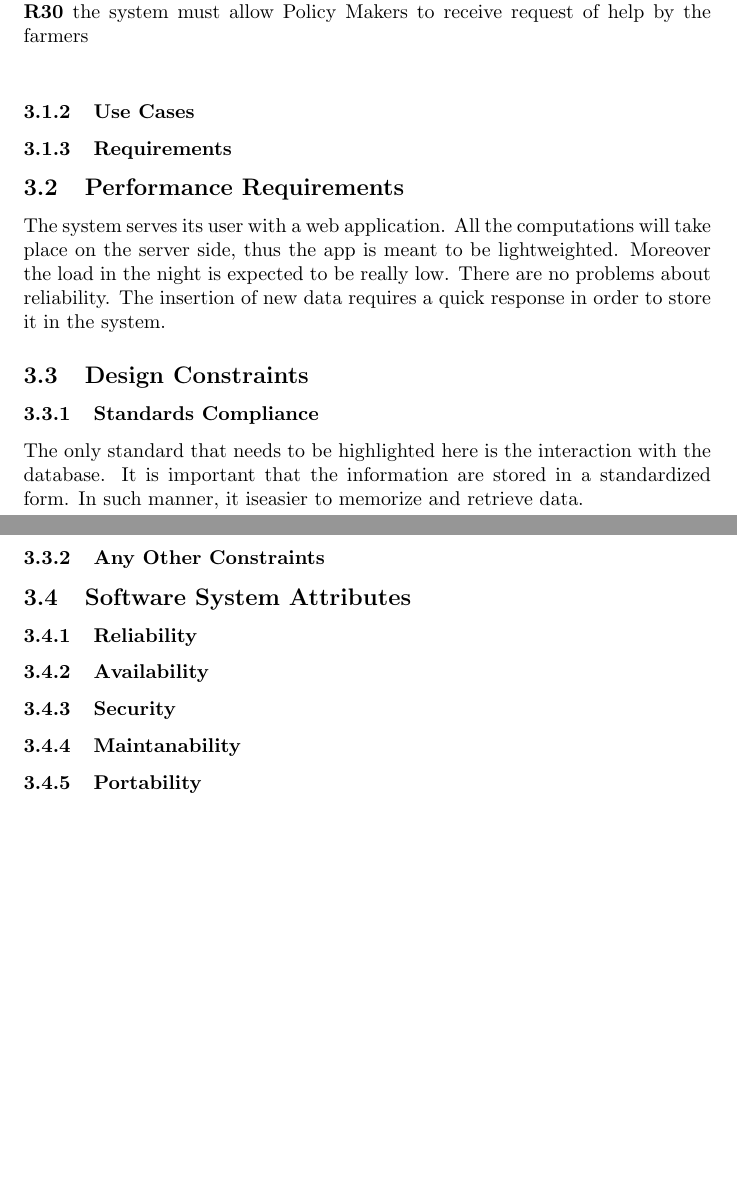
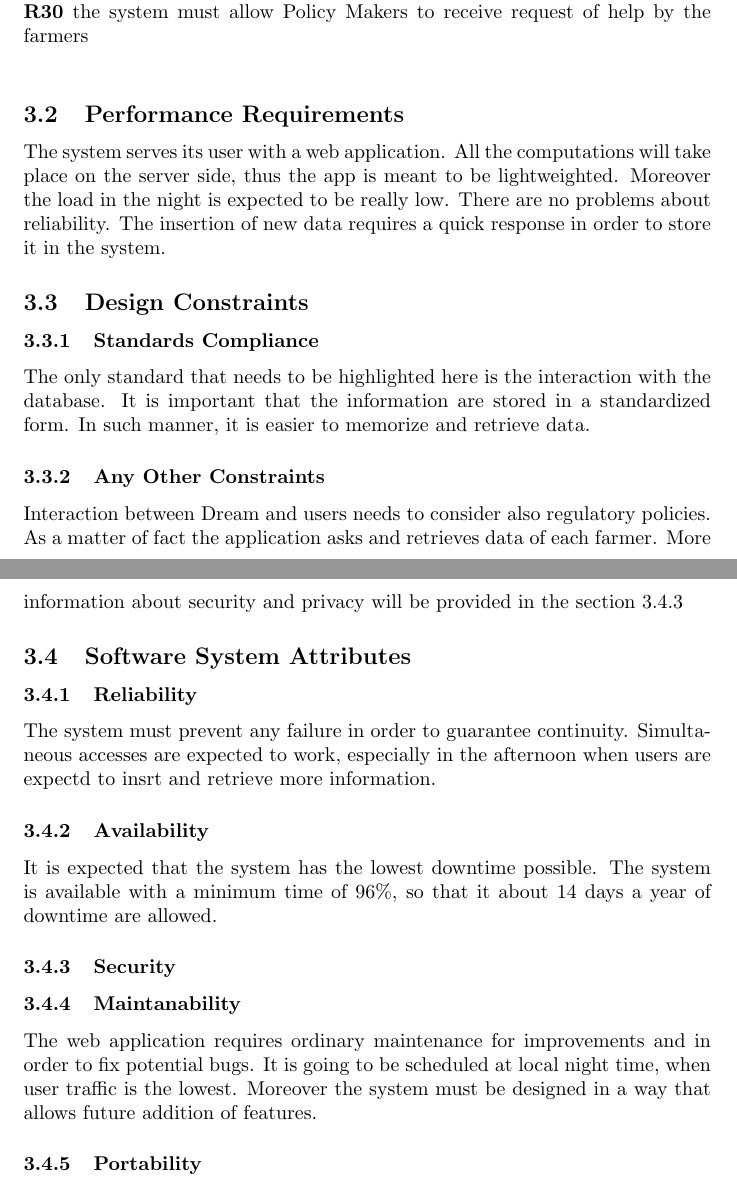
Before and after one commit to valeriadetomas/DetomasMartellozzo, a LaTeX document (main.tex): two parts of pages 13 and 14 of 14, joined at a grey line, cut so that both start at the same text, the shorter picture padded with empty space. Compiled offline with pdfLaTeX.

Commit message:
Updated section 3.4

```diff
--- a/main.tex
+++ b/main.tex
@@ -324,9 +325,6 @@ All the communications between users and Dream website are made via HTTPS.
 \textbf{R29} the system must allow Policy Makers to send notification to the farmers\\
 \textbf{R30} the system must allow Policy Makers to receive request of help by the farmers\\
 
-
-\subsubsection{Use Cases}
-\subsubsection{Requirements}
 \subsection{Performance Requirements}
 The system serves its user with a web application. All the computations will take place on the server side,
 thus the app is meant to be lightweighted. Moreover the load in the night is expected to be really low.
@@ -336,15 +334,38 @@ it in the system.
 \subsection{Design Constraints}
 \subsubsection{Standards Compliance}
 The only standard that needs to be highlighted here is the interaction with the database. It is important that the information are stored
-in a standardized form. In such manner, it iseasier to memorize and retrieve data.
+in a standardized form. In such manner, it is easier to memorize and retrieve data.
+
 
 \subsubsection{Any Other Constraints}
+Interaction between Dream and users needs to consider also regulatory policies.
+As a matter of fact the application asks and retrieves data of each farmer.
+More information about security and privacy will be provided in the section~\ref{subsubsection:3.4.3}
+
+
 \subsection{Software System Attributes}
+
 \subsubsection{Reliability}
+The system must prevent any failure in order to guarantee continuity.
+Simultaneous accesses are expected to work, especially in the afternoon when users are expectd to insrt and retrieve more information.
+
 \subsubsection{Availability}
+It is expected that the system has the lowest downtime possible.
+The system is available with a minimum time of 96\%,
+so that it about 14 days a year of downtime are allowed.
+
+
 \subsubsection{Security}
+\label{subsubsection:3.4.3}
+
+
 \subsubsection{Maintanability}
+The web application requires ordinary maintenance for improvements and in order to fix potential bugs.
+It is going to be scheduled at local night time, when user traffic is the lowest.
+Moreover the system must be designed in a way that allows future addition of features.
+
 \subsubsection{Portability}
+
 
 
 \section{Formal Analysis using Alloy}
```
Also changed, not shown: main.pdf, main.tex (1 more changed lines).
